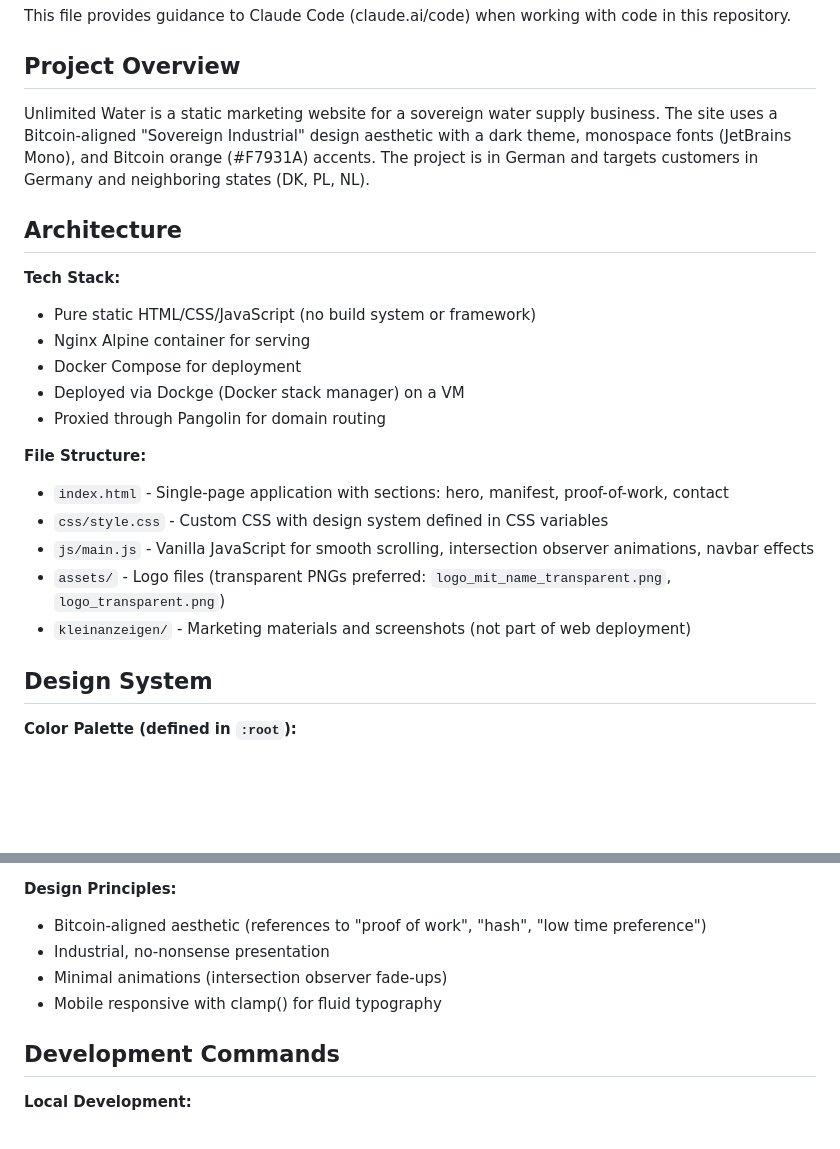
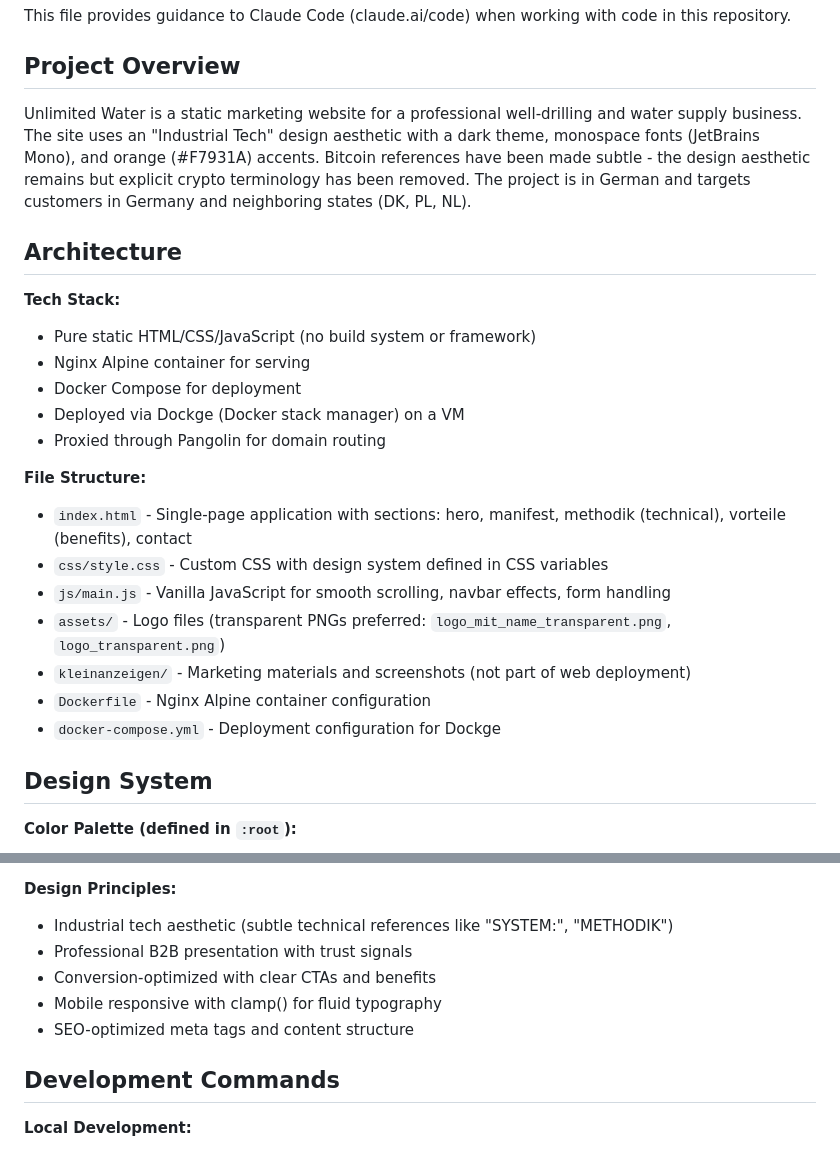
Before and after one commit to h43nz/unlimited-water, a Markdown page: CLAUDE.md, 2 parts joined by grey strips. Rendered like a GitHub page; blank space fills up the shorter version.

```diff
--- a/CLAUDE.md
+++ b/CLAUDE.md
@@ -4,7 +4,7 @@ This file provides guidance to Claude Code (claude.ai/code) when working with co
 
 ## Project Overview
 
-Unlimited Water is a static marketing website for a sovereign water supply business. The site uses a Bitcoin-aligned "Sovereign Industrial" design aesthetic with a dark theme, monospace fonts (JetBrains Mono), and Bitcoin orange (#F7931A) accents. The project is in German and targets customers in Germany and neighboring states (DK, PL, NL).
+Unlimited Water is a static marketing website for a professional well-drilling and water supply business. The site uses an "Industrial Tech" design aesthetic with a dark theme, monospace fonts (JetBrains Mono), and orange (#F7931A) accents. Bitcoin references have been made subtle - the design aesthetic remains but explicit crypto terminology has been removed. The project is in German and targets customers in Germany and neighboring states (DK, PL, NL).
 
 ## Architecture
 
@@ -16,11 +16,13 @@ Unlimited Water is a static marketing website for a sovereign water supply busin
 - Proxied through Pangolin for domain routing
 
 **File Structure:**
-- `index.html` - Single-page application with sections: hero, manifest, proof-of-work, contact
+- `index.html` - Single-page application with sections: hero, manifest, methodik (technical), vorteile (benefits), contact
 - `css/style.css` - Custom CSS with design system defined in CSS variables
-- `js/main.js` - Vanilla JavaScript for smooth scrolling, intersection observer animations, navbar effects
+- `js/main.js` - Vanilla JavaScript for smooth scrolling, navbar effects, form handling
 - `assets/` - Logo files (transparent PNGs preferred: `logo_mit_name_transparent.png`, `logo_transparent.png`)
 - `kleinanzeigen/` - Marketing materials and screenshots (not part of web deployment)
+- `Dockerfile` - Nginx Alpine container configuration
+- `docker-compose.yml` - Deployment configuration for Dockge
 
 ## Design System
 
@@ -38,10 +40,11 @@ Unlimited Water is a static marketing website for a sovereign water supply busin
 - `.mono` class for technical labels and accent text
 
 **Design Principles:**
-- Bitcoin-aligned aesthetic (references to "proof of work", "hash", "low time preference")
-- Industrial, no-nonsense presentation
-- Minimal animations (intersection observer fade-ups)
+- Industrial tech aesthetic (subtle technical references like "SYSTEM:", "METHODIK")
+- Professional B2B presentation with trust signals
+- Conversion-optimized with clear CTAs and benefits
 - Mobile responsive with clamp() for fluid typography
+- SEO-optimized meta tags and content structure
 
 ## Development Commands
 
```
Also changed, not shown: other parts of CLAUDE.md (+39 -12 lines).
